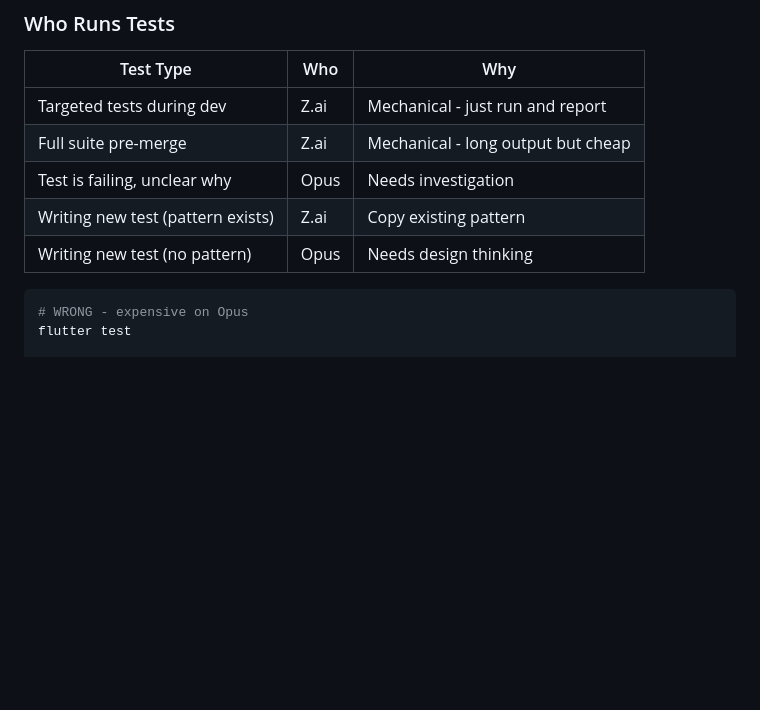
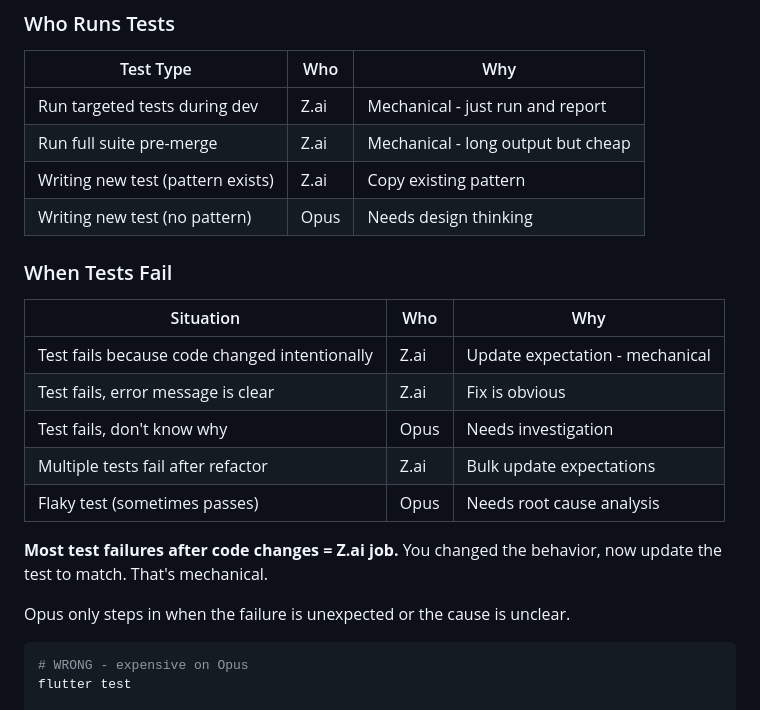
Before and after one commit to patrickhustonoly1996/archery-super-app, a Markdown page: docs/TOKEN_OPTIMIZATION.md, the part around the change. GitHub-like rendering; blank space fills up the shorter version.

Commit message:
Update: clarify test failure handling (Z.ai vs Opus)

````diff
--- a/docs/TOKEN_OPTIMIZATION.md
+++ b/docs/TOKEN_OPTIMIZATION.md
@@ -21,11 +21,24 @@ Reduce AI token consumption while maintaining quality. Every token costs money a
 
 | Test Type | Who | Why |
 |-----------|-----|-----|
-| Targeted tests during dev | Z.ai | Mechanical - just run and report |
-| Full suite pre-merge | Z.ai | Mechanical - long output but cheap |
-| Test is failing, unclear why | Opus | Needs investigation |
+| Run targeted tests during dev | Z.ai | Mechanical - just run and report |
+| Run full suite pre-merge | Z.ai | Mechanical - long output but cheap |
 | Writing new test (pattern exists) | Z.ai | Copy existing pattern |
 | Writing new test (no pattern) | Opus | Needs design thinking |
+
+### When Tests Fail
+
+| Situation | Who | Why |
+|-----------|-----|-----|
+| Test fails because code changed intentionally | Z.ai | Update expectation - mechanical |
+| Test fails, error message is clear | Z.ai | Fix is obvious |
+| Test fails, don't know why | Opus | Needs investigation |
+| Multiple tests fail after refactor | Z.ai | Bulk update expectations |
+| Flaky test (sometimes passes) | Opus | Needs root cause analysis |
+
+**Most test failures after code changes = Z.ai job.** You changed the behavior, now update the test to match. That's mechanical.
+
+Opus only steps in when the failure is unexpected or the cause is unclear.
 
 ```bash
 # WRONG - expensive on Opus
````
